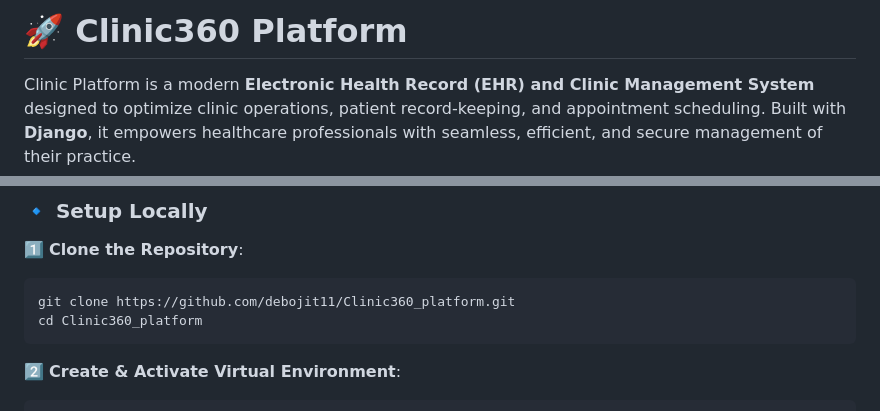
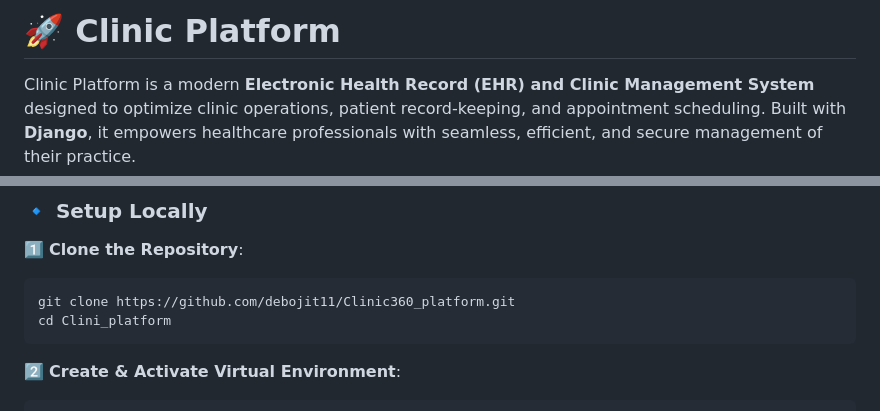
Before and after one commit to debojit11/Clinic_platform, a Markdown page: README.md, 2 parts joined by grey strips. GitHub-like rendering.

````diff
--- a/README.md
+++ b/README.md
@@ -1,4 +1,4 @@
-# 🚀 Clinic360 Platform
+# 🚀 Clinic Platform
 
 Clinic Platform is a modern **Electronic Health Record (EHR) and Clinic Management System** designed to optimize clinic operations, patient record-keeping, and appointment scheduling. Built with **Django**, it empowers healthcare professionals with seamless, efficient, and secure management of their practice.
 
@@ -47,7 +47,7 @@ Clinic Platform is a modern **Electronic Health Record (EHR) and Clinic Manageme
 1️⃣ **Clone the Repository**:
 ```bash
 git clone https://github.com/debojit11/Clinic360_platform.git
-cd Clinic360_platform
+cd Clini_platform
 ```
 
 2️⃣ **Create & Activate Virtual Environment**:
````
